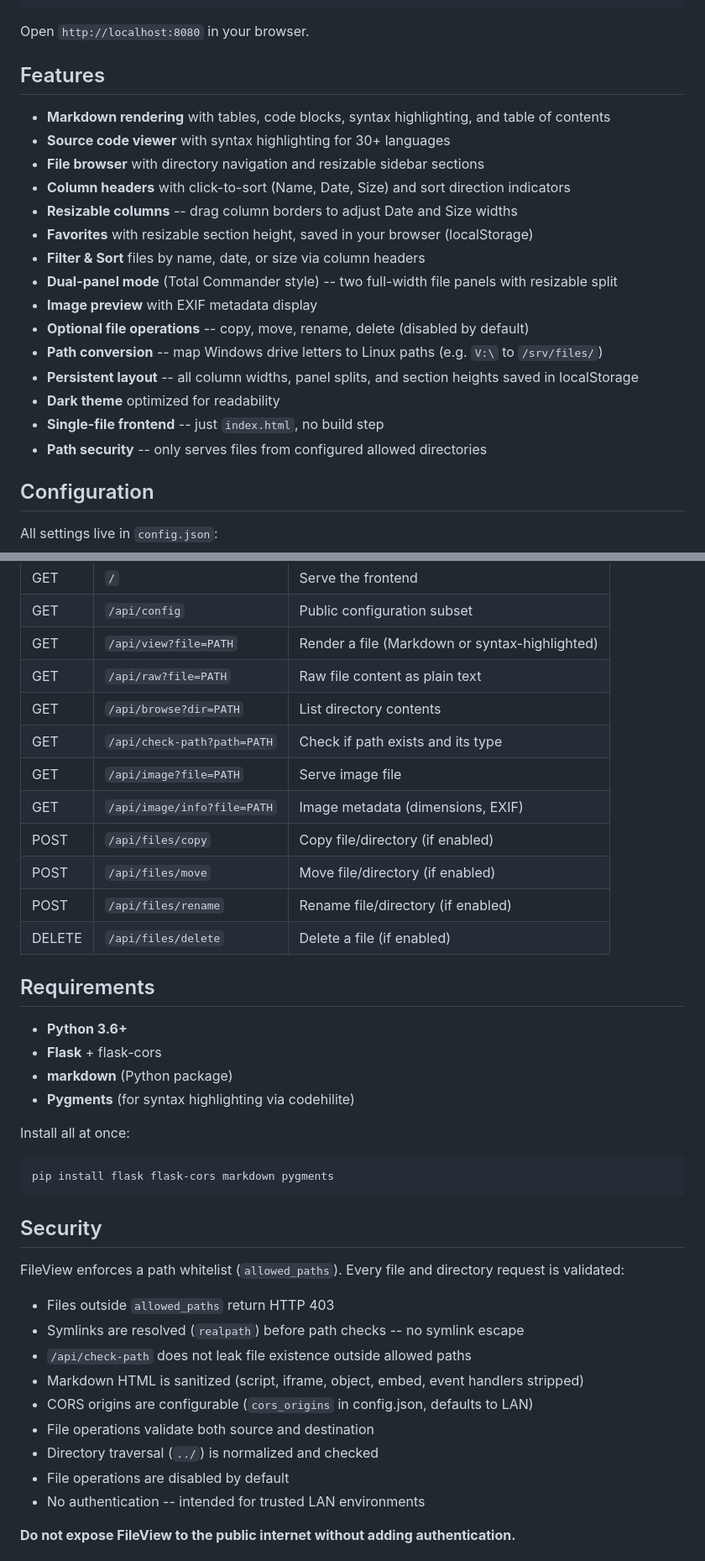
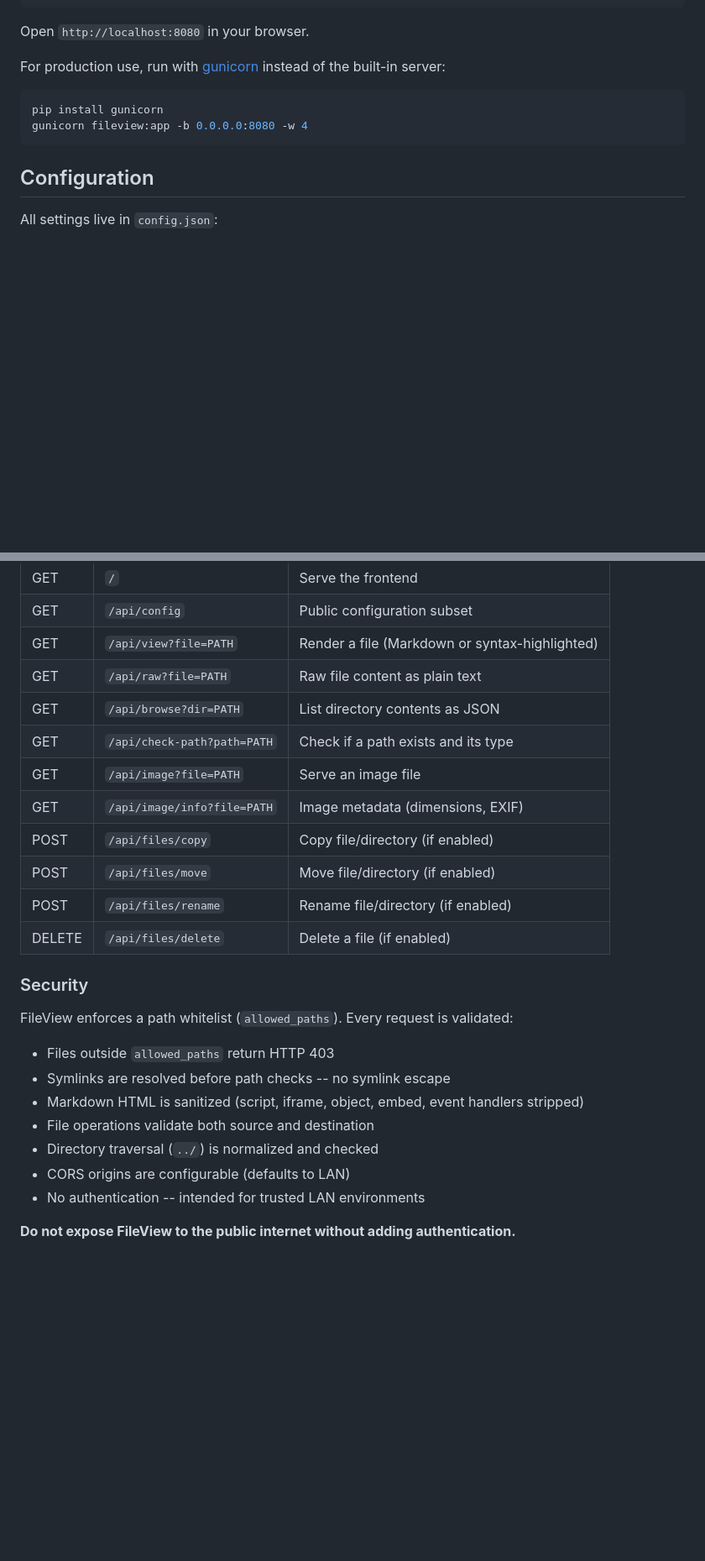
Before and after one commit to stlas/fileview, a Markdown page: README.md, 2 parts joined by grey strips. Shown at 84% size. Rendered like a GitHub page; blank space fills up the shorter version.

````diff
--- a/README.md
+++ b/README.md
@@ -23,23 +45,12 @@ python3 fileview.py
 
 Open `http://localhost:8080` in your browser.
 
-## Features
+For production use, run with [gunicorn](https://gunicorn.org/) instead of the built-in server:
 
-- **Markdown rendering** with tables, code blocks, syntax highlighting, and table of contents
-- **Source code viewer** with syntax highlighting for 30+ languages
-- **File browser** with directory navigation and resizable sidebar sections
-- **Column headers** with click-to-sort (Name, Date, Size) and sort direction indicators
-- **Resizable columns** -- drag column borders to adjust Date and Size widths
-- **Favorites** with resizable section height, saved in your browser (localStorage)
-- **Filter & Sort** files by name, date, or size via column headers
-- **Dual-panel mode** (Total Commander style) -- two full-width file panels with resizable split
-- **Image preview** with EXIF metadata display
-- **Optional file operations** -- copy, move, rename, delete (disabled by default)
-- **Path conversion** -- map Windows drive letters to Linux paths (e.g. `V:\` to `/srv/files/`)
-- **Persistent layout** -- all column widths, panel splits, and section heights saved in localStorage
-- **Dark theme** optimized for readability
-- **Single-file frontend** -- just `index.html`, no build step
-- **Path security** -- only serves files from configured allowed directories
+```bash
+pip install gunicorn
+gunicorn fileview:app -b 0.0.0.0:8080 -w 4
+```
 
 ## Configuration
 
@@ -123,40 +144,25 @@ Files without an extension (e.g. `Makefile`, `LICENSE`, `Dockerfile`) are displa
 | GET | `/api/config` | Public configuration subset |
 | GET | `/api/view?file=PATH` | Render a file (Markdown or syntax-highlighted) |
 | GET | `/api/raw?file=PATH` | Raw file content as plain text |
-| GET | `/api/browse?dir=PATH` | List directory contents |
-| GET | `/api/check-path?path=PATH` | Check if path exists and its type |
-| GET | `/api/image?file=PATH` | Serve image file |
+| GET | `/api/browse?dir=PATH` | List directory contents as JSON |
+| GET | `/api/check-path?path=PATH` | Check if a path exists and its type |
+| GET | `/api/image?file=PATH` | Serve an image file |
 | GET | `/api/image/info?file=PATH` | Image metadata (dimensions, EXIF) |
 | POST | `/api/files/copy` | Copy file/directory (if enabled) |
 | POST | `/api/files/move` | Move file/directory (if enabled) |
 | POST | `/api/files/rename` | Rename file/directory (if enabled) |
 | DELETE | `/api/files/delete` | Delete a file (if enabled) |
 
-## Requirements
+### Security
 
-- **Python 3.6+**
-- **Flask** + flask-cors
-- **markdown** (Python package)
-- **Pygments** (for syntax highlighting via codehilite)
-
-Install all at once:
-
-```bash
-pip install flask flask-cors markdown pygments
-```
-
-## Security
-
-FileView enforces a path whitelist (`allowed_paths`). Every file and directory request is validated:
+FileView enforces a path whitelist (`allowed_paths`). Every request is validated:
 
 - Files outside `allowed_paths` return HTTP 403
-- Symlinks are resolved (`realpath`) before path checks -- no symlink escape
-- `/api/check-path` does not leak file existence outside allowed paths
+- Symlinks are resolved before path checks -- no symlink escape
 - Markdown HTML is sanitized (script, iframe, object, embed, event handlers stripped)
-- CORS origins are configurable (`cors_origins` in config.json, defaults to LAN)
 - File operations validate both source and destination
 - Directory traversal (`../`) is normalized and checked
-- File operations are disabled by default
+- CORS origins are configurable (defaults to LAN)
 - No authentication -- intended for trusted LAN environments
 
 **Do not expose FileView to the public internet without adding authentication.**
````
Also changed, not shown: other parts of README.md (+64 -32 lines), screenshot-dual.png (added), screenshot.png, 2 other files.
